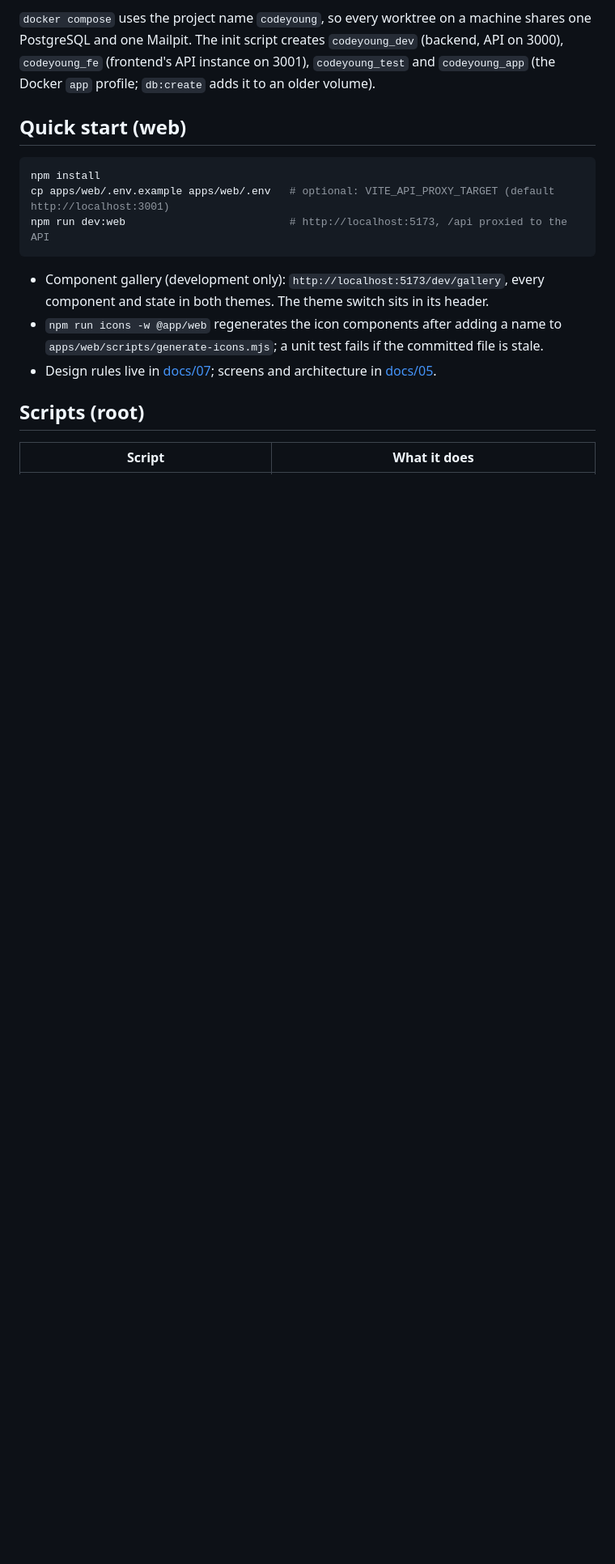
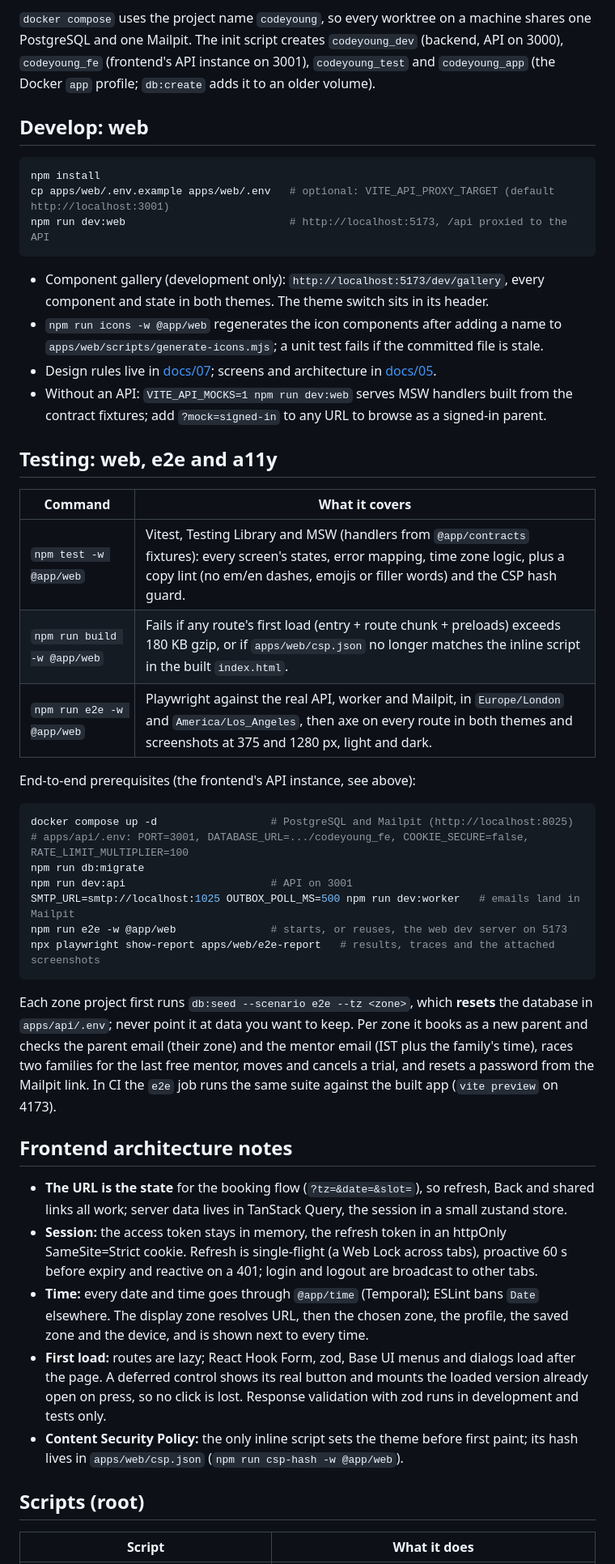
Before and after one commit to Medhashetty15/codeyoung-platform, a Markdown page: README.md, the part around the change. Shown at 81% size. Drawn GitHub-style; blank space fills up the shorter version.

Commit message:
docs: document frontend testing and architecture

````diff
--- a/README.md
+++ b/README.md
@@ -58,7 +58,7 @@ PostgreSQL and one Mailpit. The init script creates `codeyoung_dev` (backend, AP
 `codeyoung_fe` (frontend's API instance on 3001), `codeyoung_test` and `codeyoung_app` (the
 Docker `app` profile; `db:create` adds it to an older volume).
 
-## Quick start (web)
+## Develop: web
 
 ```sh
 npm install
@@ -71,6 +71,50 @@ npm run dev:web                          # http://localhost:5173, /api proxied t
 - `npm run icons -w @app/web` regenerates the icon components after adding a name to
   `apps/web/scripts/generate-icons.mjs`; a unit test fails if the committed file is stale.
 - Design rules live in [docs/07](docs/07-design-system.md); screens and architecture in [docs/05](docs/05-frontend-design.md).
+- Without an API: `VITE_API_MOCKS=1 npm run dev:web` serves MSW handlers built from the contract
+  fixtures; add `?mock=signed-in` to any URL to browse as a signed-in parent.
+
+## Testing: web, e2e and a11y
+
+| Command                     | What it covers                                                                                                                                                                                                       |
+| --------------------------- | -------------------------------------------------------------------------------------------------------------------------------------------------------------------------------------------------------------------- |
+| `npm test -w @app/web`      | Vitest, Testing Library and MSW (handlers from `@app/contracts` fixtures): every screen's states, error mapping, time zone logic, plus a copy lint (no em/en dashes, emojis or filler words) and the CSP hash guard. |
+| `npm run build -w @app/web` | Fails if any route's first load (entry + route chunk + preloads) exceeds 180 KB gzip, or if `apps/web/csp.json` no longer matches the inline script in the built `index.html`.                                       |
+| `npm run e2e -w @app/web`   | Playwright against the real API, worker and Mailpit, in `Europe/London` and `America/Los_Angeles`, then axe on every route in both themes and screenshots at 375 and 1280 px, light and dark.                        |
+
+End-to-end prerequisites (the frontend's API instance, see above):
+
+```sh
+docker compose up -d                  # PostgreSQL and Mailpit (http://localhost:8025)
+# apps/api/.env: PORT=3001, DATABASE_URL=.../codeyoung_fe, COOKIE_SECURE=false, RATE_LIMIT_MULTIPLIER=100
+npm run db:migrate
+npm run dev:api                       # API on 3001
+SMTP_URL=smtp://localhost:1025 OUTBOX_POLL_MS=500 npm run dev:worker   # emails land in Mailpit
+npm run e2e -w @app/web               # starts, or reuses, the web dev server on 5173
+npx playwright show-report apps/web/e2e-report   # results, traces and the attached screenshots
+```
+
+Each zone project first runs `db:seed --scenario e2e --tz <zone>`, which **resets** the database in
+`apps/api/.env`; never point it at data you want to keep. Per zone it books as a new parent and checks
+the parent email (their zone) and the mentor email (IST plus the family's time), races two families
+for the last free mentor, moves and cancels a trial, and resets a password from the Mailpit link. In CI
+the `e2e` job runs the same suite against the built app (`vite preview` on 4173).
+
+## Frontend architecture notes
+
+- **The URL is the state** for the booking flow (`?tz=&date=&slot=`), so refresh, Back and shared
+  links all work; server data lives in TanStack Query, the session in a small zustand store.
+- **Session:** the access token stays in memory, the refresh token in an httpOnly SameSite=Strict
+  cookie. Refresh is single-flight (a Web Lock across tabs), proactive 60 s before expiry and reactive
+  on a 401; login and logout are broadcast to other tabs.
+- **Time:** every date and time goes through `@app/time` (Temporal); ESLint bans `Date` elsewhere. The
+  display zone resolves URL, then the chosen zone, the profile, the saved zone and the device, and is
+  shown next to every time.
+- **First load:** routes are lazy; React Hook Form, zod, Base UI menus and dialogs load after the page.
+  A deferred control shows its real button and mounts the loaded version already open on press, so
+  no click is lost. Response validation with zod runs in development and tests only.
+- **Content Security Policy:** the only inline script sets the theme before first paint; its hash
+  lives in `apps/web/csp.json` (`npm run csp-hash -w @app/web`).
 
 ## Scripts (root)
 
````
